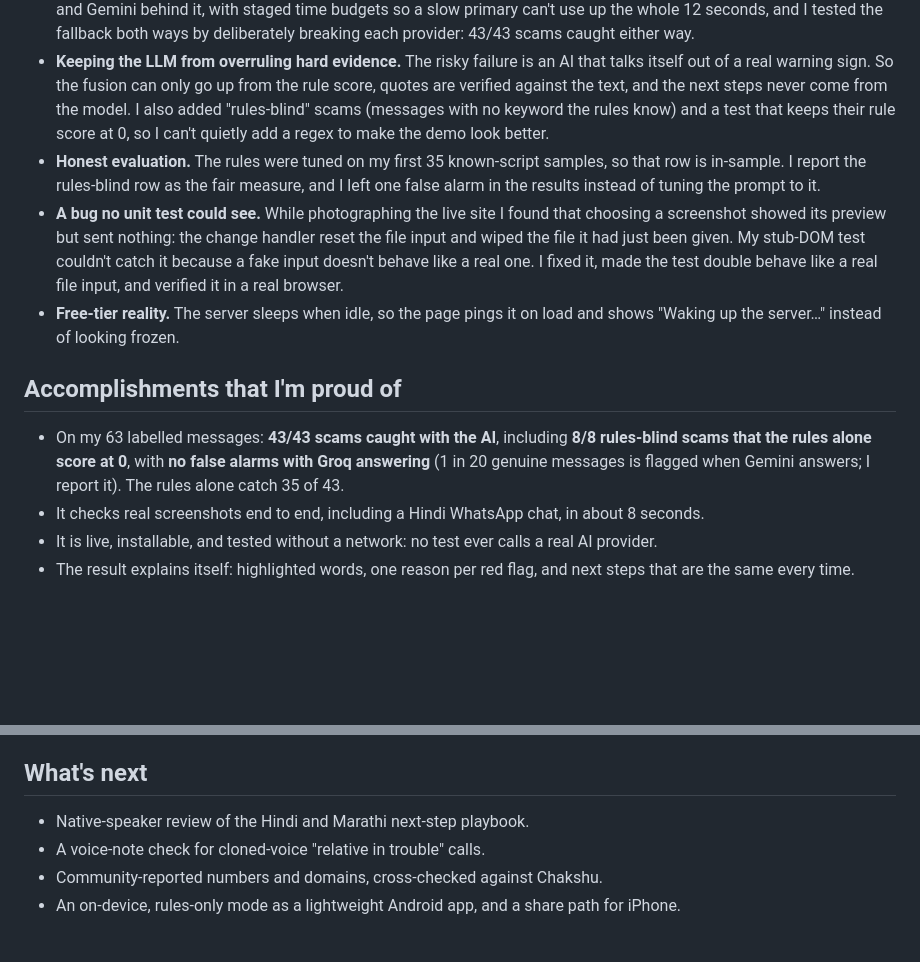
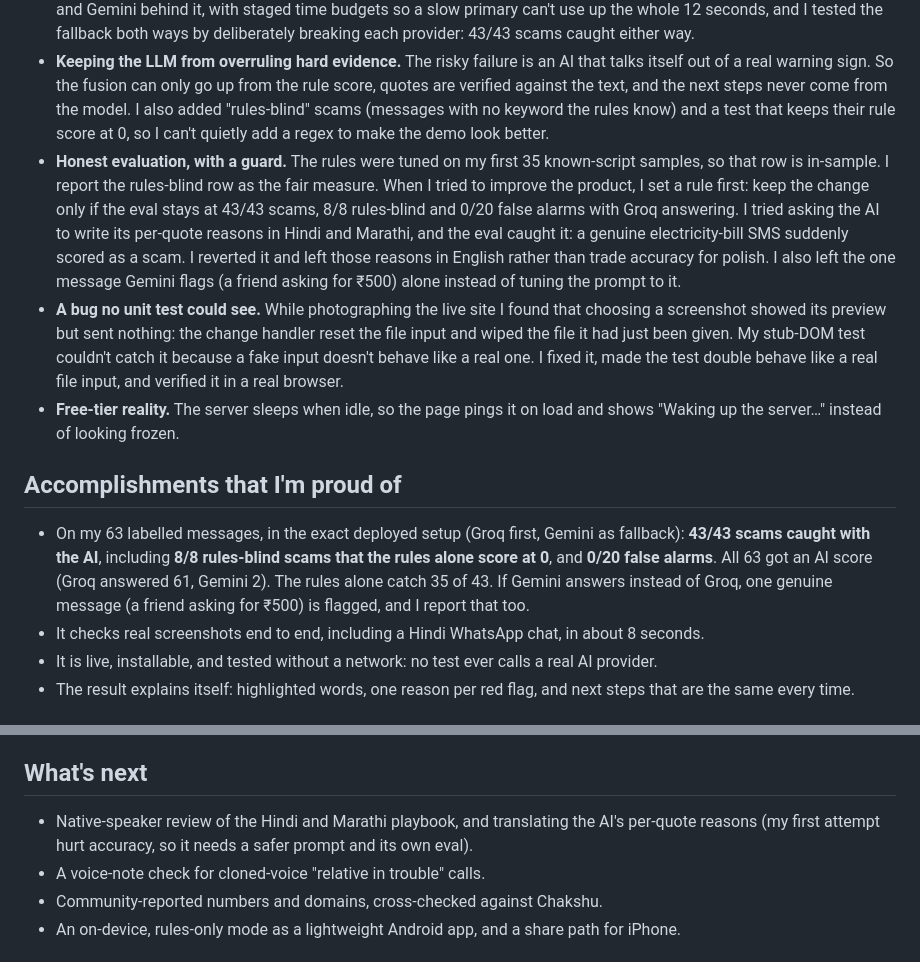
Before and after one commit to Dhwanitisshah/satark, a Markdown page: docs/DEVPOST.md, 2 parts joined by grey strips. Drawn GitHub-style; blank space fills up the shorter version.

Commit message:
DEVPOST: final numbers and the eval-guarded prompt experiment
Co-Authored-By: Claude Sonnet 5.5 <noreply@anthropic.com>

```diff
--- a/docs/DEVPOST.md
+++ b/docs/DEVPOST.md
@@ -61,13 +61,13 @@ The front end is one static page (vanilla HTML/CSS/JS, no build step) with the t
 - **Making it fast on a free server.** Early screenshot checks took about 16 seconds (18.6 worst), and one in three failed. Profiling showed each check built its own HTTP client, costing about 225 ms of CPU on a throttled free instance plus fresh TLS handshakes. I moved to one shared keep-alive client with a warm-up request at startup, added per-call timing so I could see connect, TLS and first-byte times, and switched screenshot reading to Gemini 3.5 flash-lite (the older model needed 15–18 seconds for the same image). Measured against the live site: text checks take 1.05 s median (2.0 s worst) and screenshots 7.6 s median (10.0 s worst), and all 13 checks got an AI answer.
 - **Choosing and swapping models.** I started with Gemini as the primary. It went over its 7-second budget on 37 of the 63 samples in one run. Groq was much faster but text-only and limited to about 8,000 tokens a minute, and the model I first wanted (`llama-3.3-70b-versatile`) turned out not to exist on my key. I ended up with Groq's `qwen3.8-27b` first and Gemini behind it, with staged time budgets so a slow primary can't use up the whole 12 seconds, and I tested the fallback both ways by deliberately breaking each provider: 43/43 scams caught either way.
 - **Keeping the LLM from overruling hard evidence.** The risky failure is an AI that talks itself out of a real warning sign. So the fusion can only go up from the rule score, quotes are verified against the text, and the next steps never come from the model. I also added "rules-blind" scams (messages with no keyword the rules know) and a test that keeps their rule score at 0, so I can't quietly add a regex to make the demo look better.
-- **Honest evaluation.** The rules were tuned on my first 35 known-script samples, so that row is in-sample. I report the rules-blind row as the fair measure, and I left one false alarm in the results instead of tuning the prompt to it.
+- **Honest evaluation, with a guard.** The rules were tuned on my first 35 known-script samples, so that row is in-sample. I report the rules-blind row as the fair measure. When I tried to improve the product, I set a rule first: keep the change only if the eval stays at 43/43 scams, 8/8 rules-blind and 0/20 false alarms with Groq answering. I tried asking the AI to write its per-quote reasons in Hindi and Marathi, and the eval caught it: a genuine electricity-bill SMS suddenly scored as a scam. I reverted it and left those reasons in English rather than trade accuracy for polish. I also left the one message Gemini flags (a friend asking for ₹500) alone instead of tuning the prompt to it.
 - **A bug no unit test could see.** While photographing the live site I found that choosing a screenshot showed its preview but sent nothing: the change handler reset the file input and wiped the file it had just been given. My stub-DOM test couldn't catch it because a fake input doesn't behave like a real one. I fixed it, made the test double behave like a real file input, and verified it in a real browser.
 - **Free-tier reality.** The server sleeps when idle, so the page pings it on load and shows "Waking up the server…" instead of looking frozen.
 
 ## Accomplishments that I'm proud of
 
-- On my 63 labelled messages: **43/43 scams caught with the AI**, including **8/8 rules-blind scams that the rules alone score at 0**, with **no false alarms with Groq answering** (1 in 20 genuine messages is flagged when Gemini answers; I report it). The rules alone catch 35 of 43.
+- On my 63 labelled messages, in the exact deployed setup (Groq first, Gemini as fallback): **43/43 scams caught with the AI**, including **8/8 rules-blind scams that the rules alone score at 0**, and **0/20 false alarms**. All 63 got an AI score (Groq answered 61, Gemini 2). The rules alone catch 35 of 43. If Gemini answers instead of Groq, one genuine message (a friend asking for ₹500) is flagged, and I report that too.
 - It checks real screenshots end to end, including a Hindi WhatsApp chat, in about 8 seconds.
 - It is live, installable, and tested without a network: no test ever calls a real AI provider.
 - The result explains itself: highlighted words, one reason per red flag, and next steps that are the same every time.
@@ -85,7 +85,7 @@ Satark is for anyone in India who gets a message and wonders if it is real, espe
 
 ## What's next
 
-- Native-speaker review of the Hindi and Marathi next-step playbook.
+- Native-speaker review of the Hindi and Marathi playbook, and translating the AI's per-quote reasons (my first attempt hurt accuracy, so it needs a safer prompt and its own eval).
 - A voice-note check for cloned-voice "relative in trouble" calls.
 - Community-reported numbers and domains, cross-checked against Chakshu.
 - An on-device, rules-only mode as a lightweight Android app, and a share path for iPhone.
```
